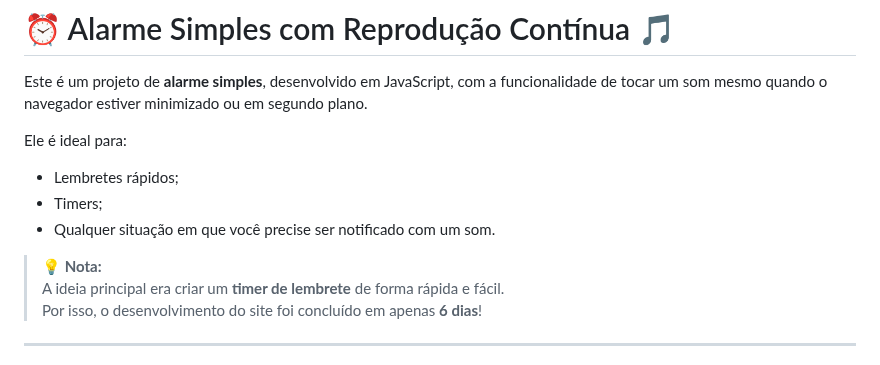
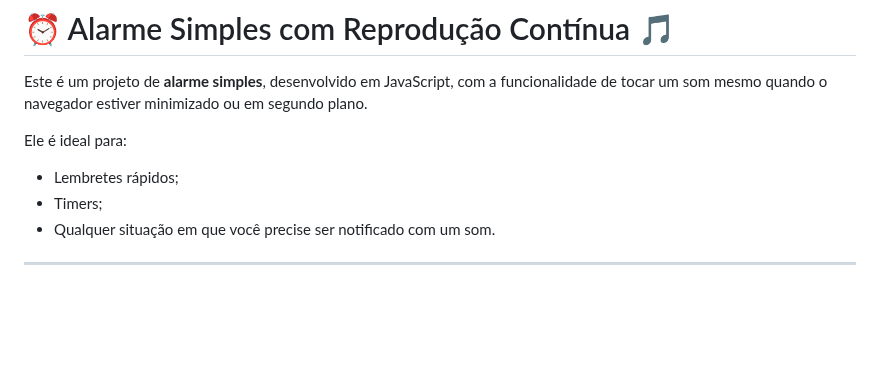
Before and after one commit to telmopersch123/Alarme-navegador-simples, a Markdown page: README.md, the part around the change. Drawn GitHub-style; blank space fills up the shorter version.

```diff
--- a/README.md
+++ b/README.md
@@ -6,11 +6,6 @@ Ele é ideal para:
 - Lembretes rápidos;
 - Timers;
 - Qualquer situação em que você precise ser notificado com um som.
-
-> **💡 Nota:**
-> A ideia principal era criar um **timer de lembrete** de forma rápida e fácil.
-> Por isso, o desenvolvimento do site foi concluído em apenas **6 dias**!
-
 ---
 > **⚠️ Observação**
 > Por se tratar de um projeto web, **em dispositivos mobiles**, o mecanismo de música fora da guia e a notificação nativa do navegador **podem não funcionar corretamente**.
```
